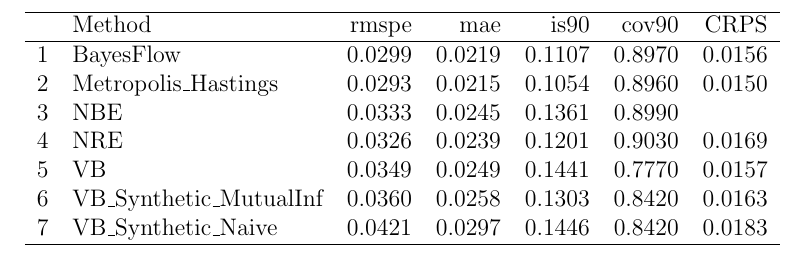
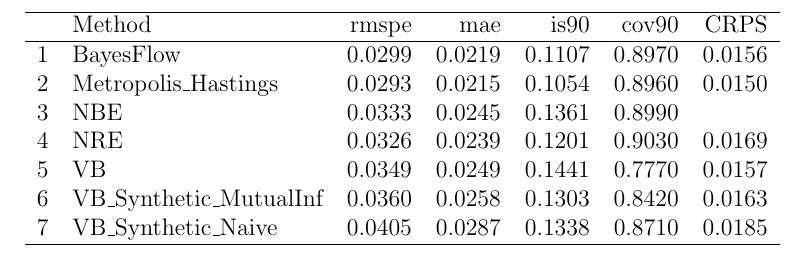
Before and after one commit to andrewzm/Amortised_Neural_Inference_Review, a LaTeX document (fig/results_table.tex): part of the page, cut so that both start at the same text. Compiled offline with pdfLaTeX.

Commit message:
Small adjustment

```diff
--- a/fig/results_table.tex
+++ b/fig/results_table.tex
@@ -15,7 +15,7 @@
   4 & NRE & 0.0326 & 0.0239 & 0.1201 & 0.9030 & 0.0169 \\
   5 & VB & 0.0349 & 0.0249 & 0.1441 & 0.7770 & 0.0157 \\
   6 & VB\_Synthetic\_MutualInf & 0.0360 & 0.0258 & 0.1303 & 0.8420 & 0.0163 \\
-  7 & VB\_Synthetic\_Naive & 0.0421 & 0.0297 & 0.1446 & 0.8420 & 0.0183 \\
+  7 & VB\_Synthetic\_Naive & 0.0405 & 0.0287 & 0.1338 & 0.8710 & 0.0185 \\
    \hline
 \end{tabular}
 \end{table}
```
Also changed, not shown: fig/micro_test_plots.png, fig/quantile_plots.png, fig/scatter_plots.png, fig/synth_lik_Naive.png, fig/results_table.tex (2 more changed lines), 5 other files.
